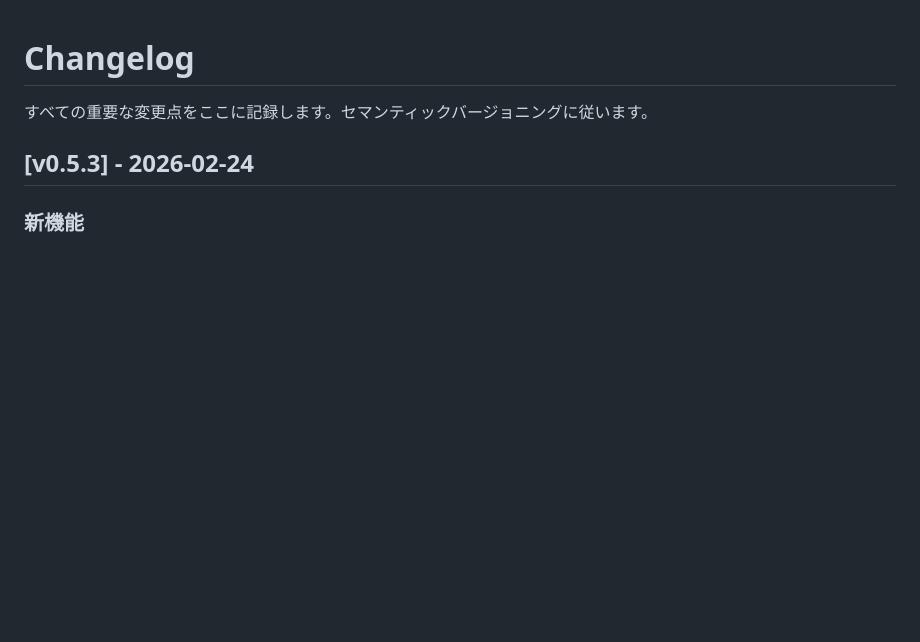
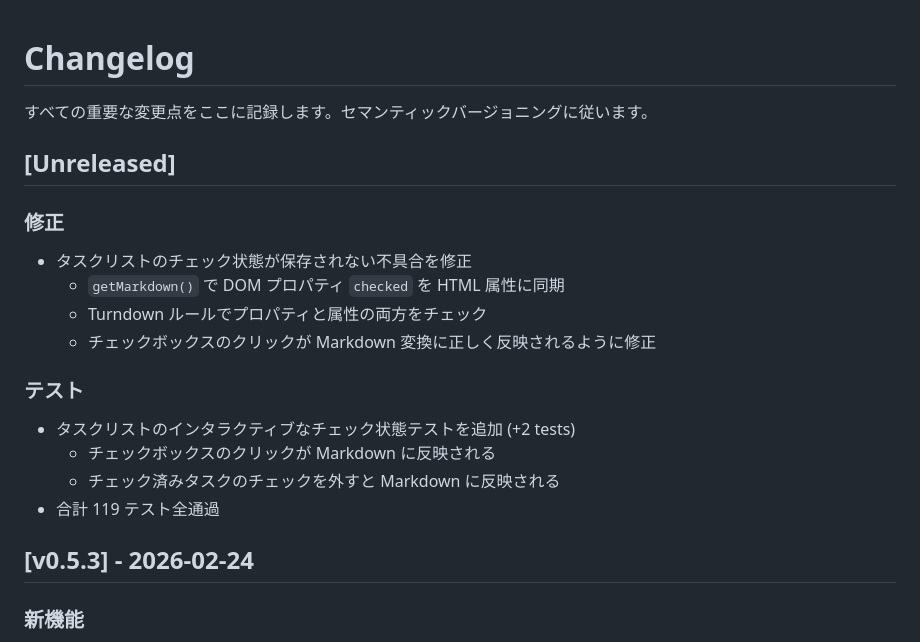
Before and after one commit to MasaakiS/SuMark, a Markdown page: CHANGELOG.md, the part around the change. Drawn GitHub-style; blank space fills up the shorter version.

Commit message:
docs: update CHANGELOG for task list checkbox fix

```diff
--- a/CHANGELOG.md
+++ b/CHANGELOG.md
@@ -1,6 +1,19 @@
 # Changelog
 
 すべての重要な変更点をここに記録します。セマンティックバージョニングに従います。
+
+## [Unreleased]
+### 修正
+- タスクリストのチェック状態が保存されない不具合を修正
+  - `getMarkdown()` で DOM プロパティ `checked` を HTML 属性に同期
+  - Turndown ルールでプロパティと属性の両方をチェック
+  - チェックボックスのクリックが Markdown 変換に正しく反映されるように修正
+
+### テスト
+- タスクリストのインタラクティブなチェック状態テストを追加 (+2 tests)
+  - チェックボックスのクリックが Markdown に反映される
+  - チェック済みタスクのチェックを外すと Markdown に反映される
+- 合計 119 テスト全通過
 
 ## [v0.5.3] - 2026-02-24
 ### 新機能
```
